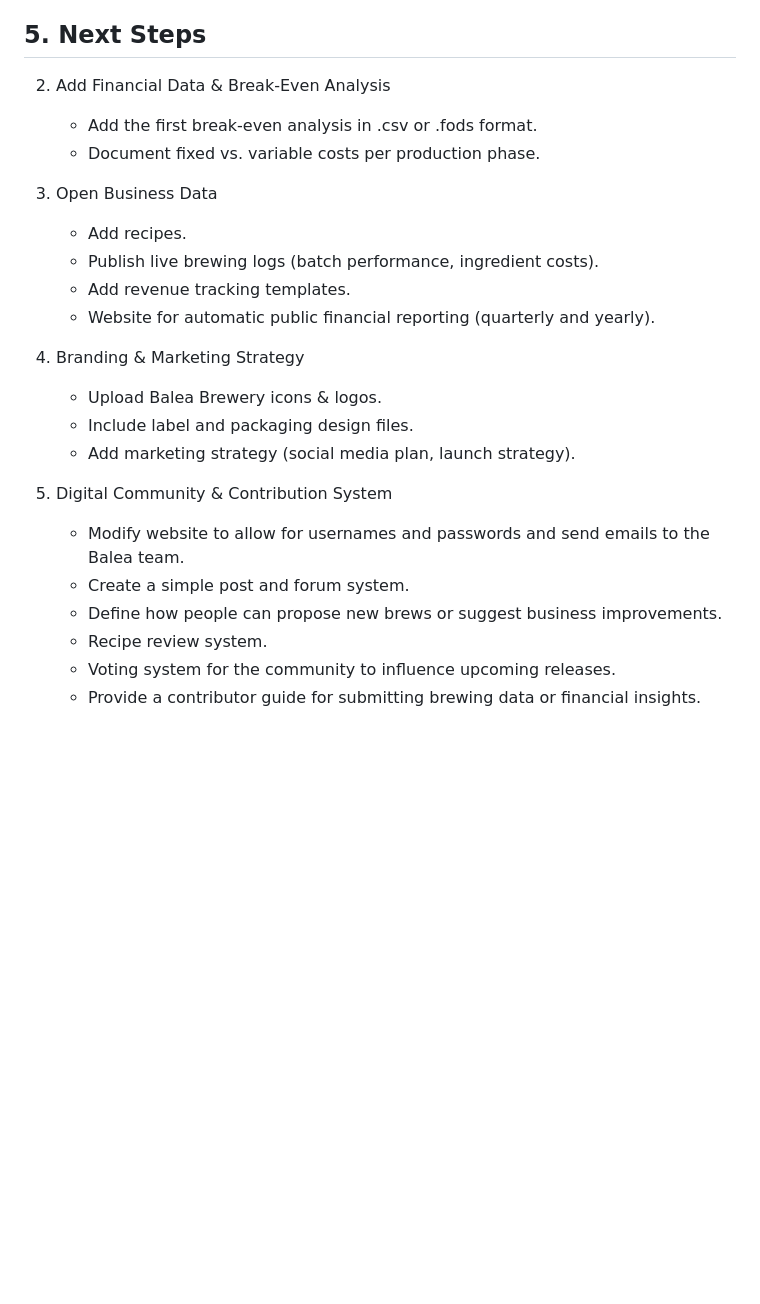
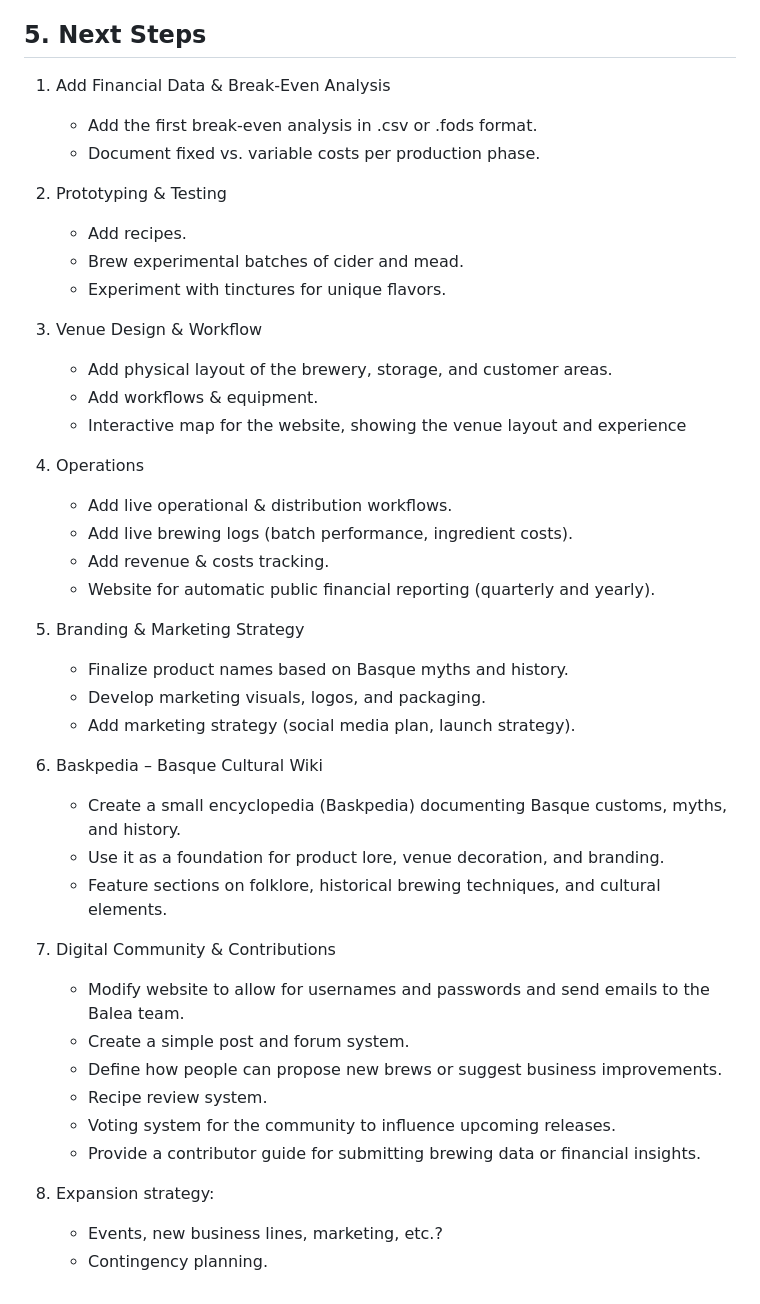
Before and after one commit to imanoliri/Balea, a Markdown page: README.md, the part around the change. Drawn GitHub-style; blank space fills up the shorter version.

Commit message:
add next steps

```diff
--- a/README.md
+++ b/README.md
@@ -114,28 +114,46 @@ Visit [the webpage](https://baleabrewhouse.netlify.app/) for all the recipes!
 
 ## 5. Next Steps
 
-2. Add Financial Data & Break-Even Analysis
+1. Add Financial Data & Break-Even Analysis
     - Add the first break-even analysis in .csv or .fods format.
     - Document fixed vs. variable costs per production phase.
 
+2. Prototyping & Testing
+    - Add recipes.
+    - Brew experimental batches of cider and mead.
+    - Experiment with tinctures for unique flavors.
 
-3. Open Business Data
-    - Add recipes.
-    - Publish live brewing logs (batch performance, ingredient costs).
-    - Add revenue tracking templates.
+3. Venue Design & Workflow
+    - Add physical layout of the brewery, storage, and customer areas.
+    - Add workflows & equipment.
+    - Interactive map for the website, showing the venue layout and experience
+
+4. Operations
+    - Add live operational & distribution workflows.
+    - Add live brewing logs (batch performance, ingredient costs).
+    - Add revenue & costs tracking.
     - Website for automatic public financial reporting (quarterly and yearly).
 
 
-4. Branding & Marketing Strategy
-    - Upload Balea Brewery icons & logos.
-    - Include label and packaging design files.
+5. Branding & Marketing Strategy
+    - Finalize product names based on Basque myths and history.
+    - Develop marketing visuals, logos, and packaging.
     - Add marketing strategy (social media plan, launch strategy).
 
+6. Baskpedia – Basque Cultural Wiki
+    - Create a small encyclopedia (Baskpedia) documenting Basque customs, myths, and history.
+    - Use it as a foundation for product lore, venue decoration, and branding.
+    - Feature sections on folklore, historical brewing techniques, and cultural elements.
 
-5. Digital Community & Contribution System
+
+7. Digital Community & Contributions
     - Modify website to allow for usernames and passwords and send emails to the Balea team.
     - Create a simple post and forum system.
     - Define how people can propose new brews or suggest business improvements.
     - Recipe review system.
     - Voting system for the community to influence upcoming releases.
     - Provide a contributor guide for submitting brewing data or financial insights.
+
+8. Expansion strategy:
+    - Events, new business lines, marketing, etc.?
+    - Contingency planning.
```
